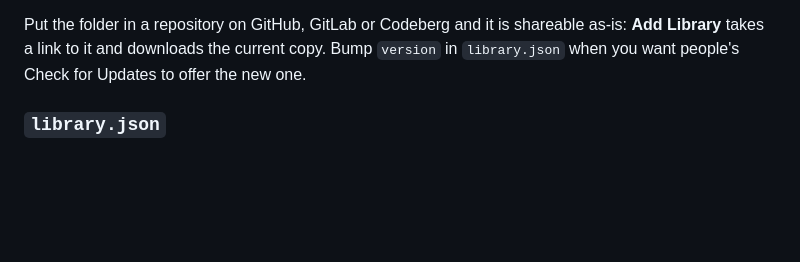
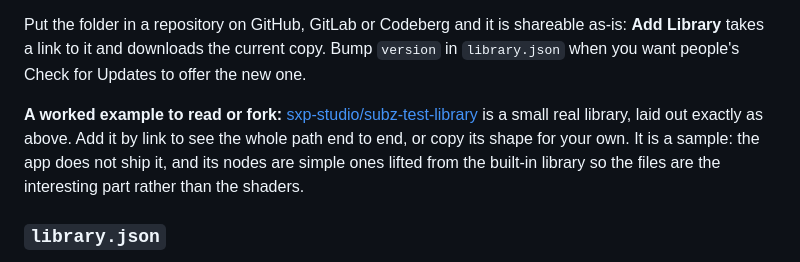
Before and after one commit to sxp-studio/subjective-zero, a Markdown page: docs/NODE_LIBRARY.md, the part around the change. GitHub-like rendering; blank space fills up the shorter version.

Commit message:
Point library authors at a real library they can read
"A library is a folder with node folders in it" is easier to believe with one in front of
you. subz-test-library is that folder, already public and already the fixture the add and
update paths are tested against, so it costs nothing to keep and stays honest by being
exercised.

Said plainly as a sample: the app does not ship it, and its nodes are simple ones lifted
from the built-in library, because the files are the interesting part.

Signed-off-by: Clem <clem@sxp.studio>

```diff
--- a/docs/NODE_LIBRARY.md
+++ b/docs/NODE_LIBRARY.md
@@ -96,6 +96,12 @@ correctly the first time. Doing it by hand is the same three files.
 Put the folder in a repository on GitHub, GitLab or Codeberg and it is shareable as-is: **Add
 Library** takes a link to it and downloads the current copy. Bump `version` in `library.json` when
 you want people's Check for Updates to offer the new one.
+
+**A worked example to read or fork:**
+[sxp-studio/subz-test-library](https://github.com/sxp-studio/subz-test-library) is a small real
+library, laid out exactly as above. Add it by link to see the whole path end to end, or copy its
+shape for your own. It is a sample: the app does not ship it, and its nodes are simple ones lifted
+from the built-in library so the files are the interesting part rather than the shaders.
 
 ### `library.json`
 
```
